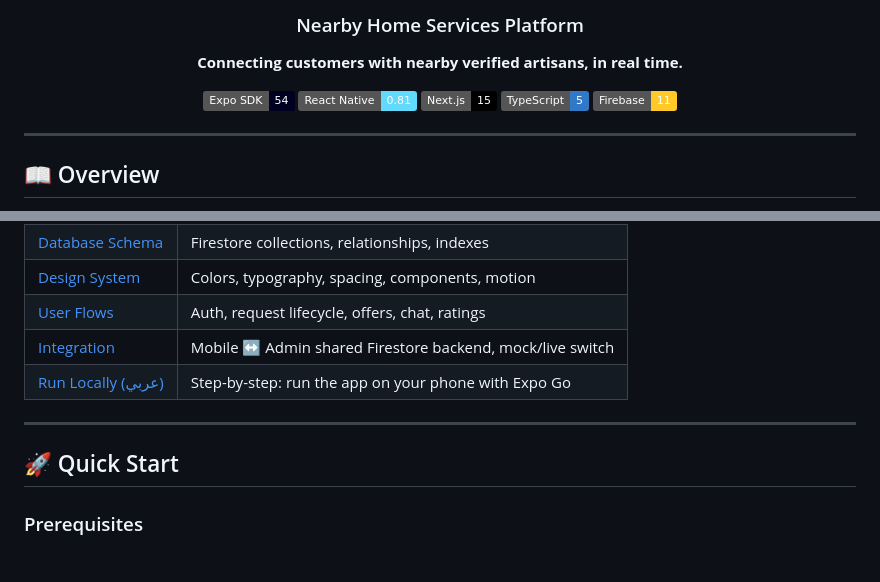
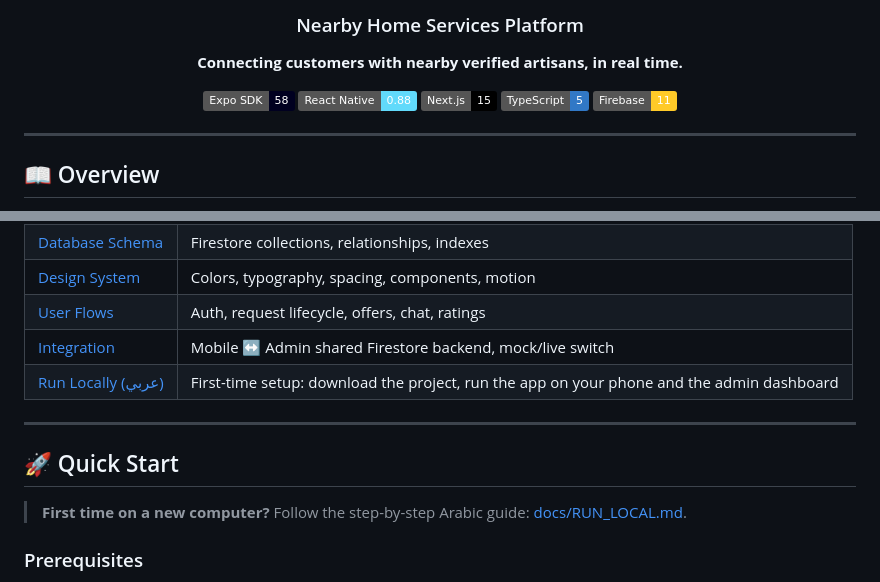
Before and after one commit to jawad321-s/Qareeb_1st, a Markdown page: README.md, 2 parts joined by grey strips. GitHub-like rendering; badges without logos.

```diff
--- a/README.md
+++ b/README.md
@@ -6,8 +6,8 @@
 
 **Connecting customers with nearby verified artisans, in real time.**
 
-[![Expo SDK](https://img.shields.io/badge/Expo_SDK-54-000020?logo=expo)](https://expo.dev)
-[![React Native](https://img.shields.io/badge/React_Native-0.81-61DAFB?logo=react)](https://reactnative.dev)
+[![Expo SDK](https://img.shields.io/badge/Expo_SDK-58-000020?logo=expo)](https://expo.dev)
+[![React Native](https://img.shields.io/badge/React_Native-0.88-61DAFB?logo=react)](https://reactnative.dev)
 [![Next.js](https://img.shields.io/badge/Next.js-15-000000?logo=nextdotjs)](https://nextjs.org)
 [![TypeScript](https://img.shields.io/badge/TypeScript-5-3178C6?logo=typescript)](https://www.typescriptlang.org)
 [![Firebase](https://img.shields.io/badge/Firebase-11-FFCA28?logo=firebase)](https://firebase.google.com)
@@ -57,11 +57,14 @@ Moving Services
 | [Design System](./docs/DESIGN_SYSTEM.md) | Colors, typography, spacing, components, motion |
 | [User Flows](./docs/USER_FLOWS.md) | Auth, request lifecycle, offers, chat, ratings |
 | [Integration](./docs/INTEGRATION.md) | Mobile ↔ Admin shared Firestore backend, mock/live switch |
-| [Run Locally (عربي)](./docs/RUN_LOCAL.md) | Step-by-step: run the app on your phone with Expo Go |
+| [Run Locally (عربي)](./docs/RUN_LOCAL.md) | First-time setup: download the project, run the app on your phone and the admin dashboard |
 
 ---
 
 ## 🚀 Quick Start
+
+> **First time on a new computer?** Follow the step-by-step Arabic guide:
+> [docs/RUN_LOCAL.md](./docs/RUN_LOCAL.md).
 
 ### Prerequisites
 - Node.js ≥ 22.13 (Expo SDK 58), npm ≥ 10
```
Also changed, not shown: docs/RUN_LOCAL.md (+114 -52 lines).
